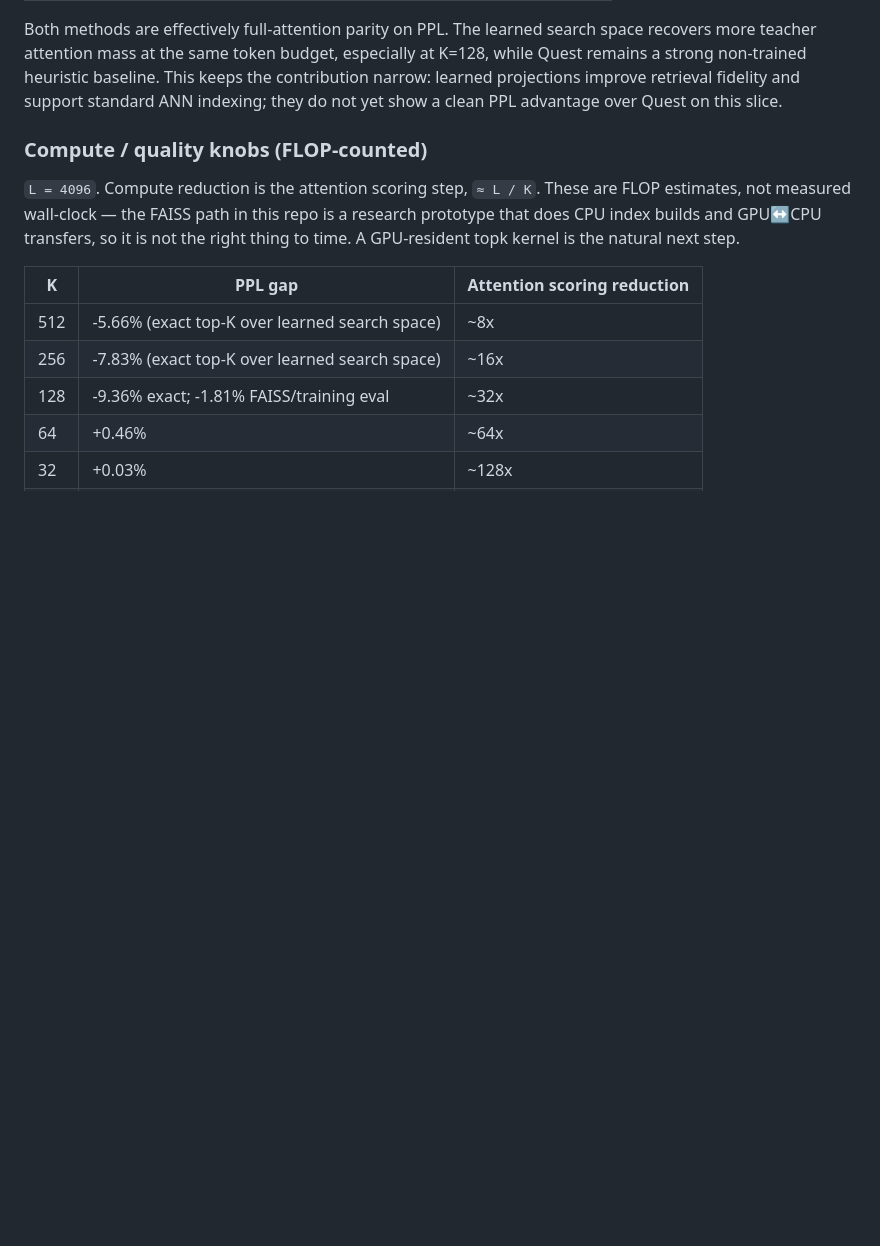
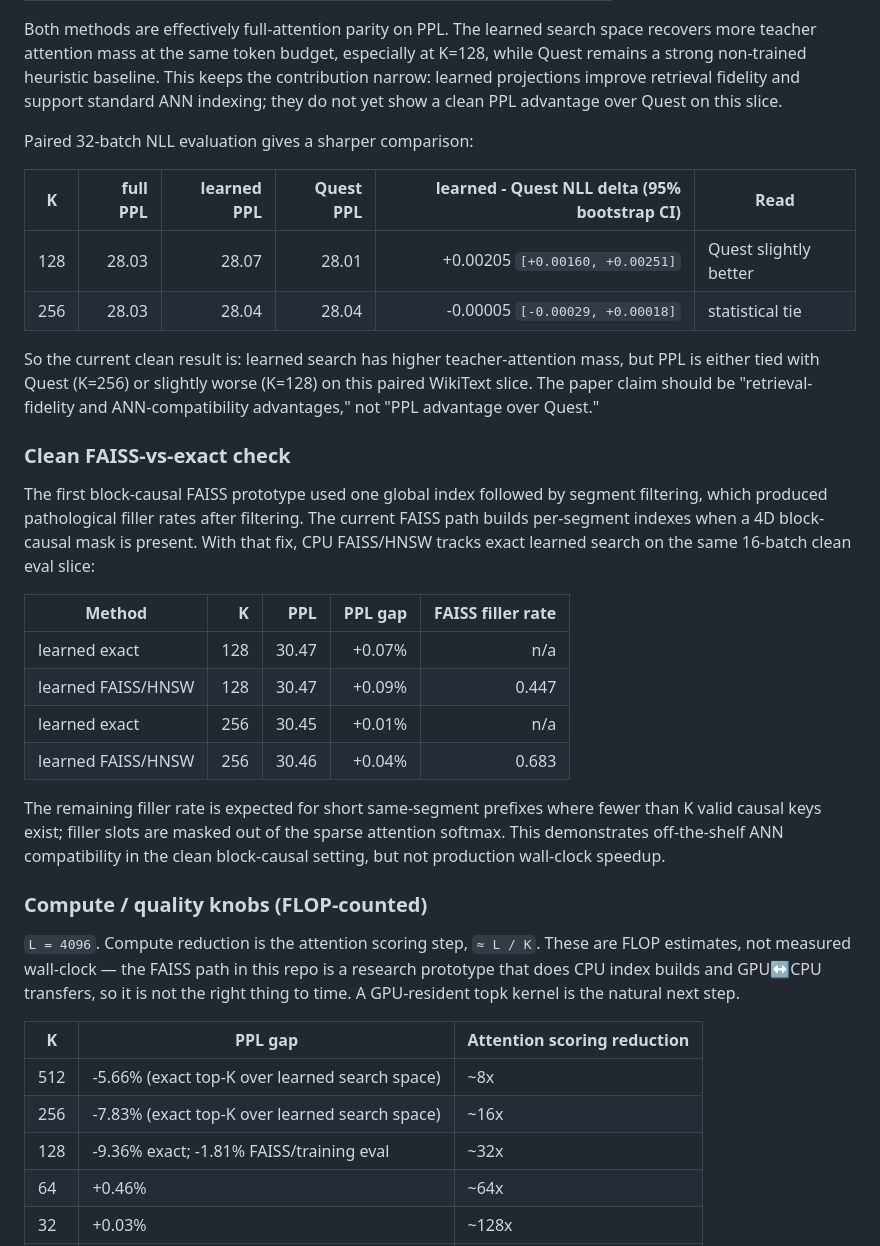
Before and after one commit to unixsysdev/ann-sparseattention, a Markdown page: README.md, the part around the change. Drawn GitHub-style; blank space fills up the shorter version.

Commit message:
Document paired eval and clean FAISS check

```diff
--- a/README.md
+++ b/README.md
@@ -197,6 +197,38 @@ at K=128, while Quest remains a strong non-trained heuristic baseline. This
 keeps the contribution narrow: learned projections improve retrieval fidelity
 and support standard ANN indexing; they do not yet show a clean PPL advantage
 over Quest on this slice.
+
+Paired 32-batch NLL evaluation gives a sharper comparison:
+
+| K | full PPL | learned PPL | Quest PPL | learned - Quest NLL delta (95% bootstrap CI) | Read |
+|---|---:|---:|---:|---:|---|
+| 128 | 28.03 | 28.07 | 28.01 | +0.00205 `[+0.00160, +0.00251]` | Quest slightly better |
+| 256 | 28.03 | 28.04 | 28.04 | -0.00005 `[-0.00029, +0.00018]` | statistical tie |
+
+So the current clean result is: learned search has higher teacher-attention
+mass, but PPL is either tied with Quest (K=256) or slightly worse (K=128) on
+this paired WikiText slice. The paper claim should be "retrieval-fidelity and
+ANN-compatibility advantages," not "PPL advantage over Quest."
+
+### Clean FAISS-vs-exact check
+
+The first block-causal FAISS prototype used one global index followed by
+segment filtering, which produced pathological filler rates after filtering.
+The current FAISS path builds per-segment indexes when a 4D block-causal mask
+is present. With that fix, CPU FAISS/HNSW tracks exact learned search on the
+same 16-batch clean eval slice:
+
+| Method | K | PPL | PPL gap | FAISS filler rate |
+|---|---:|---:|---:|---:|
+| learned exact | 128 | 30.47 | +0.07% | n/a |
+| learned FAISS/HNSW | 128 | 30.47 | +0.09% | 0.447 |
+| learned exact | 256 | 30.45 | +0.01% | n/a |
+| learned FAISS/HNSW | 256 | 30.46 | +0.04% | 0.683 |
+
+The remaining filler rate is expected for short same-segment prefixes where
+fewer than K valid causal keys exist; filler slots are masked out of the sparse
+attention softmax. This demonstrates off-the-shelf ANN compatibility in the
+clean block-causal setting, but not production wall-clock speedup.
 
 ### Compute / quality knobs (FLOP-counted)
 
```
